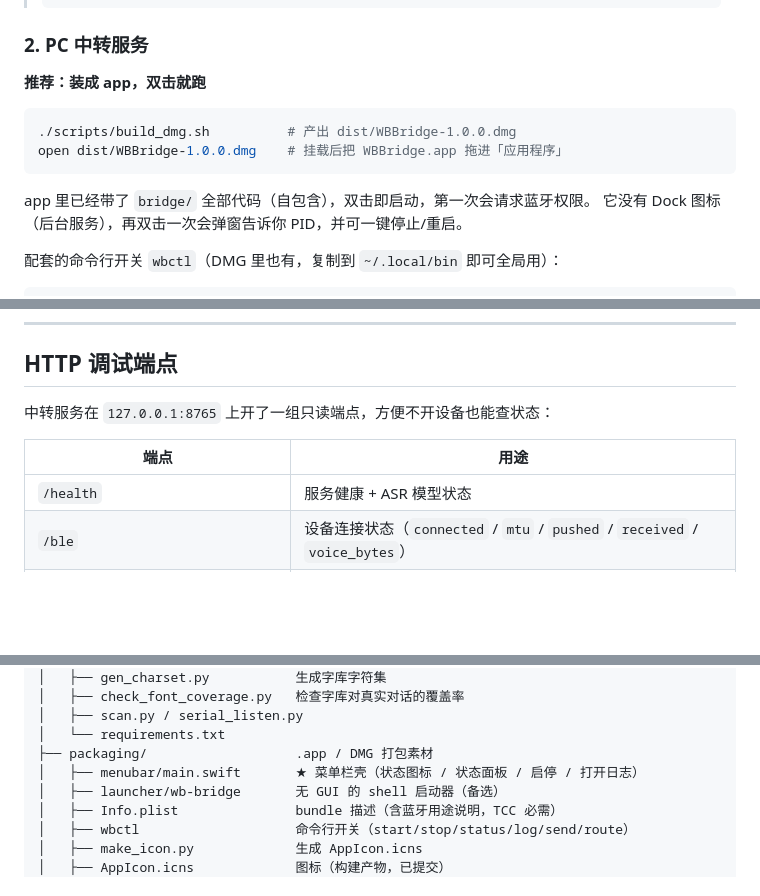
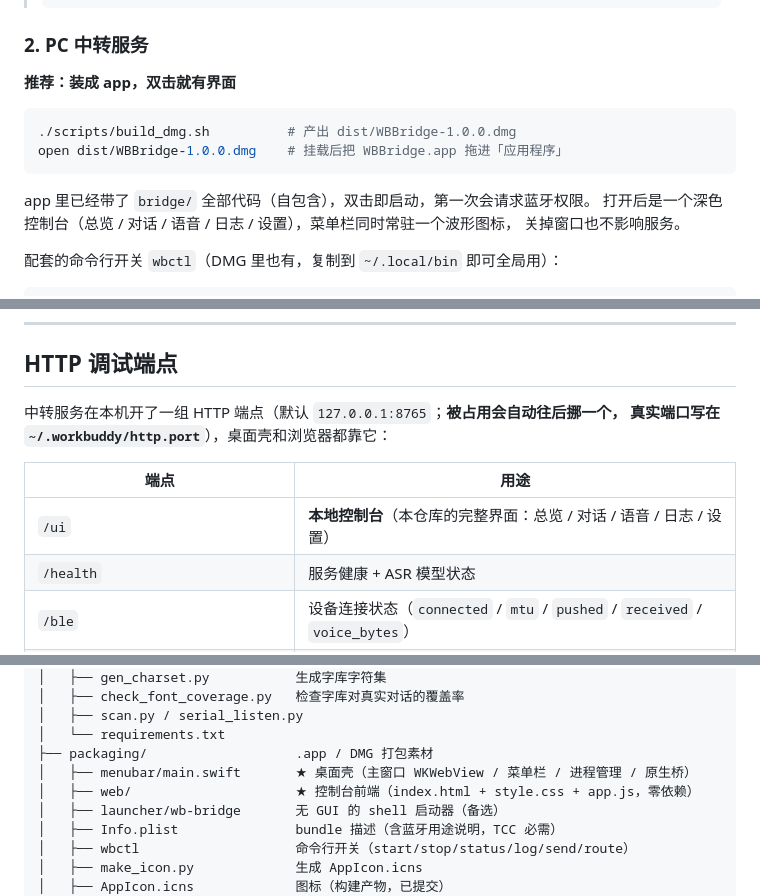
Before and after one commit to xmgzxmgz/ai-passport-workbuddy, a Markdown page: README.md, 3 parts joined by grey strips. GitHub-like rendering; blank space fills up the shorter version.

````diff
--- a/README.md
+++ b/README.md
@@ -118,7 +159,7 @@ idf.py -p COM18 flash monitor
 
 ### 2. PC 中转服务
 
-**推荐：装成 app，双击就跑**
+**推荐：装成 app，双击就有界面**
 
 ```bash
 ./scripts/build_dmg.sh          # 产出 dist/WBBridge-1.0.0.dmg
@@ -126,7 +167,8 @@ open dist/WBBridge-1.0.0.dmg    # 挂载后把 WBBridge.app 拖进「应用程
 ```
 
 app 里已经带了 `bridge/` 全部代码（自包含），双击即启动，第一次会请求蓝牙权限。
-它没有 Dock 图标（后台服务），再双击一次会弹窗告诉你 PID，并可一键停止/重启。
+打开后是一个深色控制台（总览 / 对话 / 语音 / 日志 / 设置），菜单栏同时常驻一个波形图标，
+关掉窗口也不影响服务。
 
 配套的命令行开关 `wbctl`（DMG 里也有，复制到 `~/.local/bin` 即可全局用）：
 
@@ -259,10 +309,12 @@ python wb_bridge.py
 
 ## HTTP 调试端点
 
-中转服务在 `127.0.0.1:8765` 上开了一组只读端点，方便不开设备也能查状态：
+中转服务在本机开了一组 HTTP 端点（默认 `127.0.0.1:8765`；**被占用会自动往后挪一个，
+真实端口写在 `~/.workbuddy/http.port`**），桌面壳和浏览器都靠它：
 
 | 端点 | 用途 |
 |---|---|
+| `/ui` | **本地控制台**（本仓库的完整界面：总览 / 对话 / 语音 / 日志 / 设置） |
 | `/health` | 服务健康 + ASR 模型状态 |
 | `/ble` | 设备连接状态（`connected` / `mtu` / `pushed` / `received` / `voice_bytes`） |
 | `/gw` | WorkBuddy 网关状态（端口 / 缓存） |
@@ -405,7 +464,8 @@ ai-passport-workbuddy/
 │   ├── scan.py / serial_listen.py
 │   └── requirements.txt
 ├── packaging/                   .app / DMG 打包素材
-│   ├── menubar/main.swift       ★ 菜单栏壳（状态图标 / 状态面板 / 启停 / 打开日志）
+│   ├── menubar/main.swift       ★ 桌面壳（主窗口 WKWebView / 菜单栏 / 进程管理 / 原生桥）
+│   ├── web/                     ★ 控制台前端（index.html + style.css + app.js，零依赖）
 │   ├── launcher/wb-bridge       无 GUI 的 shell 启动器（备选）
 │   ├── Info.plist               bundle 描述（含蓝牙用途说明，TCC 必需）
 │   ├── wbctl                    命令行开关（start/stop/status/log/send/route）
````
Also changed, not shown: other parts of README.md (+71 -15 lines), docs/app-dashboard.png (added), 9 other files.
